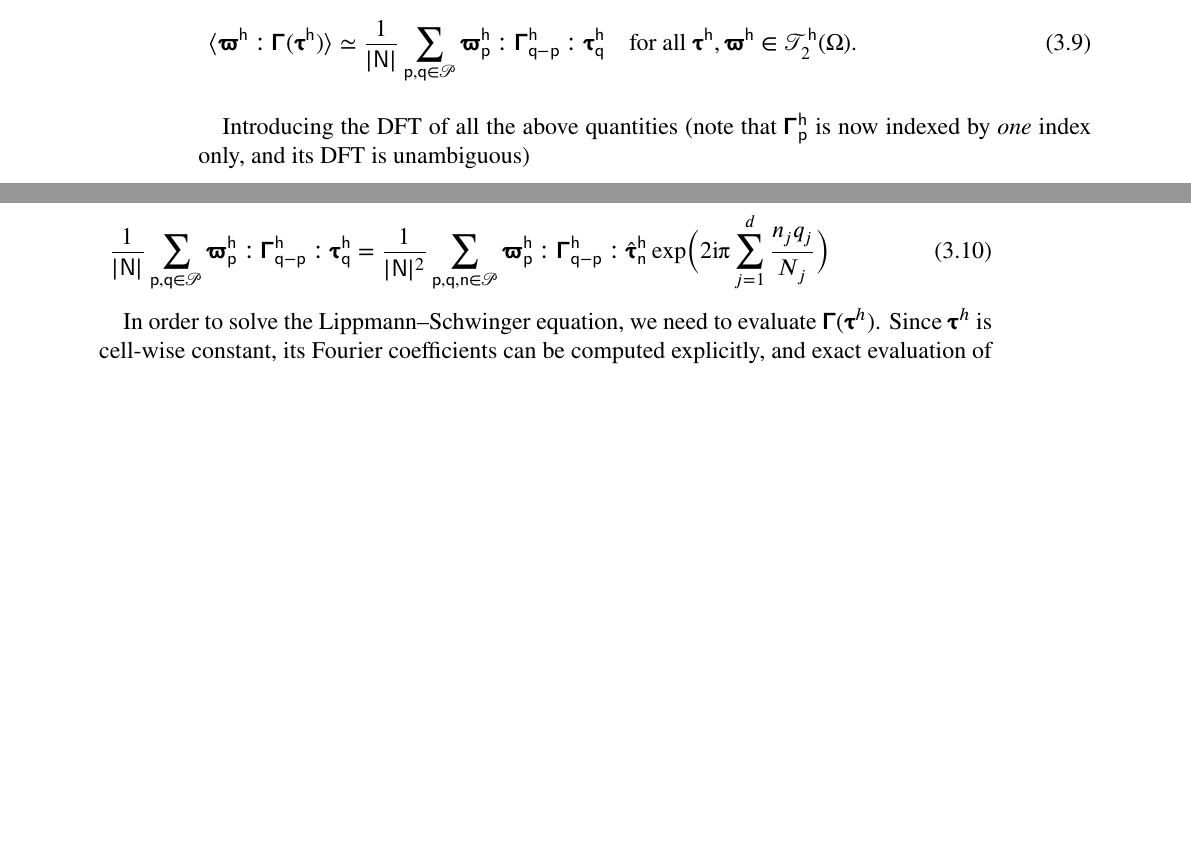
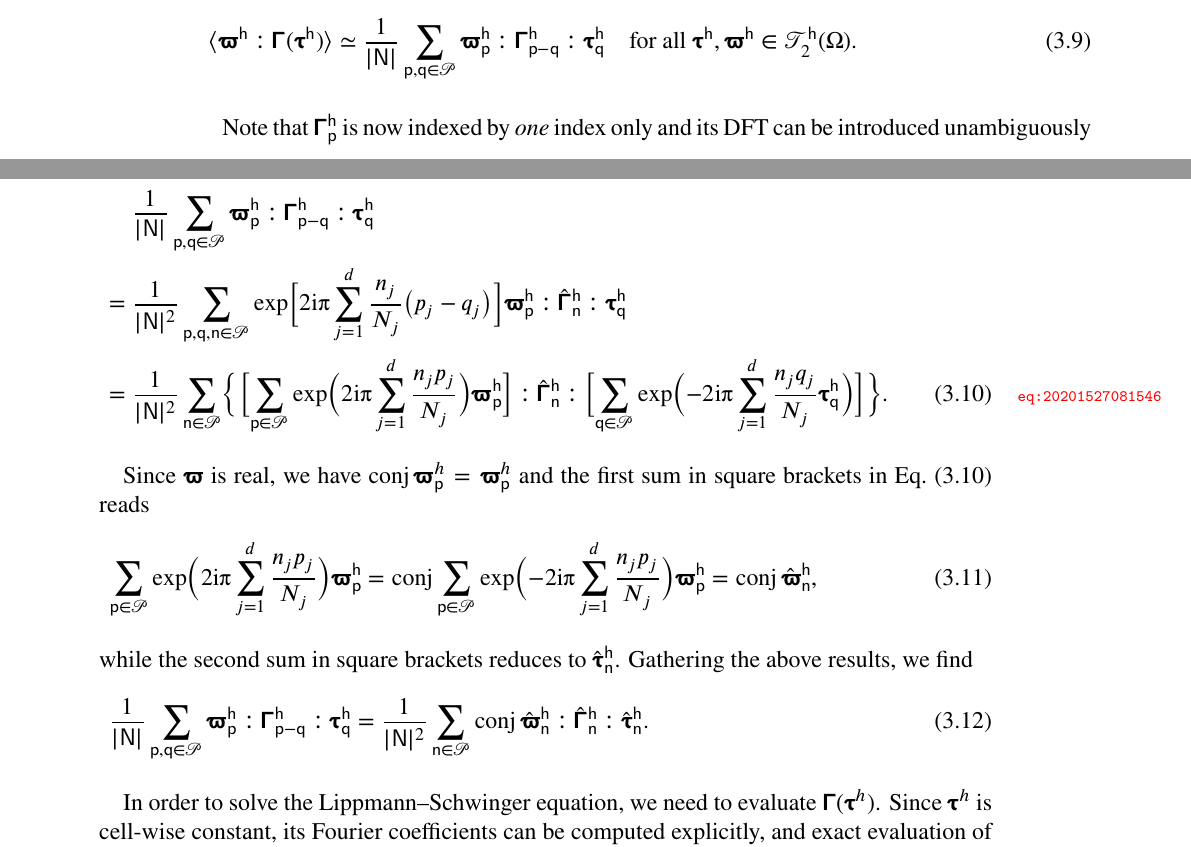
Before and after one commit to sbrisard/scapin, a LaTeX book (latex/scapin.tex): two parts of pages 10 and 11 of 13 before the commit and two parts of pages 10 and 11 of 15 after it, joined at a grey line, cut so that both start at the same text, the shorter picture padded with empty space. Compiled offline with XeLaTeX.

Commit message:
[LaTeX] Discrete Green operator

```diff
--- a/latex/scapin.tex
+++ b/latex/scapin.tex
@@ -468,27 +468,52 @@ and Eq.~\eqref{eq:20204027054030} reads
   \langle\tens\varpi^{\tuple{h}}\dbldot\tens\Gamma(\tens\tau^{\tuple{h}})\rangle
   \simeq\frac1{\lvert\tuple{N}\rvert}\sum_{\tuple{p}, \tuple{q}\in\cellindices}
   \tens\varpi_{\tuple{p}}^{\tuple{h}}\dbldot
-  \tens\Gamma_{\tuple{q}-\tuple{p}}^{\tuple{h}}\dbldot\tens
+  \tens\Gamma_{\tuple p-\tuple q}^{\tuple{h}}\dbldot\tens
   \tau_{\tuple{q}}^{\tuple{h}}\quad\text{for all }\tens\tau^{\tuple{h}},\tens
   \varpi^{\tuple{h}}\in\tensors_2^{\tuple{h}}(\Omega).
 \end{equation}
 
-Introducing the DFT of all the above quantities (note that
-\(\tens\Gamma_{\tuple{p}}^{\tuple{h}}\) is now indexed by \emph{one} index
-only, and its DFT is unambiguous)
+Note that \(\tens\Gamma_{\tuple{p}}^{\tuple{h}}\) is now indexed by \emph{one}
+index only and its DFT can be introduced unambiguously
 
 \begin{equation}
+  \label{eq:20201527081546}
   \begin{aligned}[b]
-    \frac{1}{\lvert\tuple N\rvert}\sum_{\tuple{p}, \tuple{q}\in\cellindices}
-    \tens\varpi_{\tuple{p}}^{\tuple{h}}\dbldot\tens\Gamma_{\tuple{q}-\tuple{p}}^{\tuple{h}}
-    \dbldot\tens\tau_{\tuple{q}}^{\tuple{h}}=\frac{1}{\lvert\tuple N\rvert^2}
-    \sum_{\tuple{p}, \tuple{q}, \tuple{n}\in\cellindices}
-    \tens\varpi_{\tuple{p}}^{\tuple{h}}\dbldot\tens\Gamma_{\tuple{q}-\tuple{p}}^{\tuple{h}}
-    \dbldot\hat{\tens\tau}_{\tuple{n}}^{\tuple{h}}\exp\Bigl(2\I\PI\sum_{j=1}^d
-    \frac{n_jq_j}{N_j}\Bigr)
+    &\frac{1}{\lvert\tuple N\rvert}\sum_{\tuple{p}, \tuple{q}\in\cellindices}
+    \tens\varpi_{\tuple{p}}^{\tuple{h}}\dbldot\tens\Gamma_{\tuple p-\tuple q}^{\tuple h}
+    \dbldot\tens\tau_{\tuple{q}}^{\tuple{h}}\\
+    ={}&\frac1{\lvert\tuple N\rvert^2}\sum_{\tuple p, \tuple q, \tuple n\in\cellindices}
+    \exp\Bigl[2\I\PI\sum_{j=1}^d\frac{n_j}{N_j}\bigl(p_j-q_j\bigr)\Bigr]
+    \tens\varpi_{\tuple{p}}^{\tuple{h}}\dbldot\hat{\tens\Gamma}_{\tuple n}^{\tuple h}
+    \dbldot\tens\tau_{\tuple q}^{\tuple h}\\
+    ={}&\frac{1}{\lvert\tuple N\rvert^2}
+    \sum_{\tuple n\in\cellindices}\Bigl\{\Bigl[\sum_{\tuple{p}\in\cellindices}
+    \exp\Bigl(2\I\PI\sum_{j=1}^d\frac{n_jp_j}{N_j}\Bigr)
+    \tens\varpi_{\tuple p}^{\tuple h}\Bigr]\dbldot\hat{\tens\Gamma}_{\tuple n}^{\tuple h}
+    \dbldot\Bigl[\sum_{\tuple q\in\cellindices}\exp\Bigl(-2\I\PI\sum_{j=1}^d
+    \frac{n_jq_j}{N_j}\tens\tau_{\tuple q}^{\tuple{h}}\Bigr)\Bigr]\Bigr\}.
   \end{aligned}
 \end{equation}
 
+Since \(\tens\varpi\) is real, we have
+\(\conj\tens\varpi_{\tuple p}^h=\tens\varpi_{\tuple p}^h\) and the first sum in
+square brackets in Eq.~\eqref{eq:20201527081546} reads
+\begin{equation}
+  \sum_{\tuple{p}\in\cellindices}\exp\Bigl(2\I\PI\sum_{j=1}^d\frac{n_jp_j}{N_j}\Bigr)
+  \tens\varpi_{\tuple p}^{\tuple h}&=\conj\sum_{\tuple{p}\in\cellindices}\exp
+  \Bigl(-2\I\PI\sum_{j=1}^d\frac{n_jp_j}{N_j}\Bigr)\tens\varpi_{\tuple p}^{\tuple h}
+  =\conj\hat{\tens\varpi}_{\tuple n}^{\tuple h},
+\end{equation}
+while the second sum in square brackets reduces to
+\(\hat{\tens\tau}_{\tuple n}^{\tuple h}\). Gathering the above results, we find
+\begin{equation}
+  \frac{1}{\lvert\tuple N\rvert}\sum_{\tuple p, \tuple q\in\cellindices}
+  \tens\varpi_{\tuple p}^{\tuple h}\dbldot\tens\Gamma_{\tuple p-\tuple q}^{\tuple h}
+  \dbldot\tens\tau_{\tuple q}^{\tuple h}=\frac1{\lvert\tuple N\rvert^2}
+  \sum_{\tuple n\in\cellindices}\conj\hat{\tens\varpi}_{\tuple n}^{\tuple h}
+  \dbldot\hat{\tens\Gamma}_{\tuple n}^{\tuple h}\dbldot
+  \hat{\tens\tau}_{\tuple n}^{\tuple h}.
+\end{equation}
 
 In order to solve the Lippmann--Schwinger equation, we
 need to evaluate \(\tens\Gamma(\tens\tau^h)\). Since \(\tens\tau^h\) is
```
Also changed, not shown: latex/scapin.tex (2 more changed lines).
